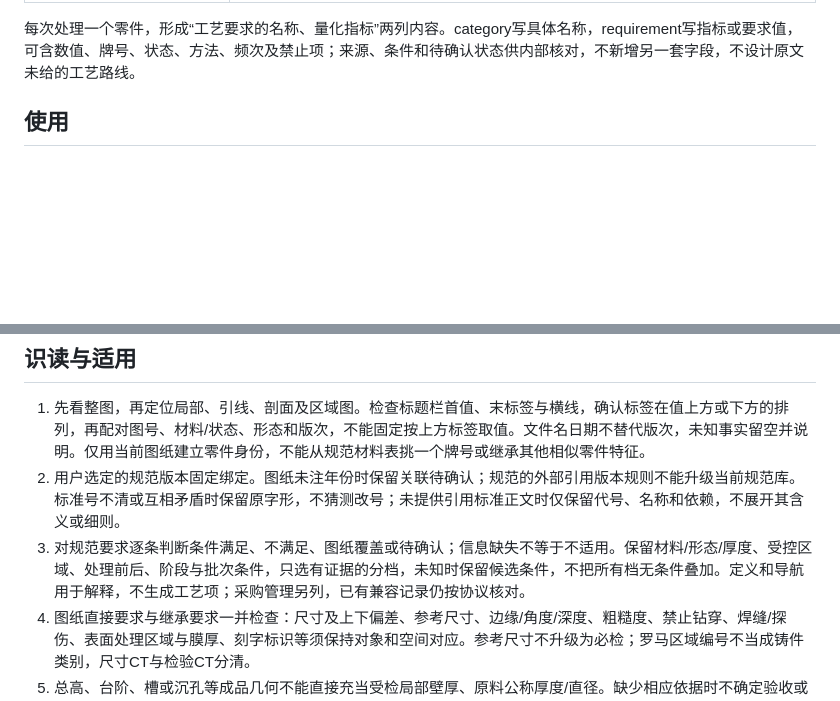
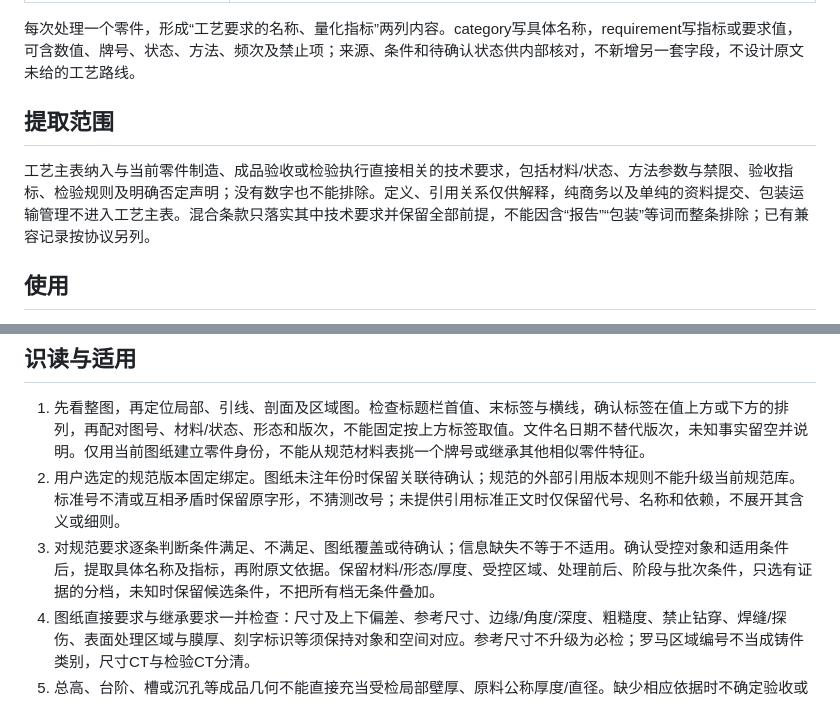
Before and after one commit to EchocCCCC/honghe, a Markdown page: skills/drawing-requirements-matcher/SKILL.md, 2 parts joined by grey strips. Rendered like a GitHub page; blank space fills up the shorter version.

```diff
--- a/skills/drawing-requirements-matcher/SKILL.md
+++ b/skills/drawing-requirements-matcher/SKILL.md
@@ -4,6 +4,10 @@ description: 结合选定规范与单个零件图纸，提取适用的要求名
 ---
 
 每次处理一个零件，形成“工艺要求的名称、量化指标”两列内容。category写具体名称，requirement写指标或要求值，可含数值、牌号、状态、方法、频次及禁止项；来源、条件和待确认状态供内部核对，不新增另一套字段，不设计原文未给的工艺路线。
+
+## 提取范围
+
+工艺主表纳入与当前零件制造、成品验收或检验执行直接相关的技术要求，包括材料/状态、方法参数与禁限、验收指标、检验规则及明确否定声明；没有数字也不能排除。定义、引用关系仅供解释，纯商务以及单纯的资料提交、包装运输管理不进入工艺主表。混合条款只落实其中技术要求并保留全部前提，不能因含“报告”“包装”等词而整条排除；已有兼容记录按协议另列。
 
 ## 使用
 
@@ -15,7 +19,7 @@ description: 结合选定规范与单个零件图纸，提取适用的要求名
 
 1. 先看整图，再定位局部、引线、剖面及区域图。检查标题栏首值、末标签与横线，确认标签在值上方或下方的排列，再配对图号、材料/状态、形态和版次，不能固定按上方标签取值。文件名日期不替代版次，未知事实留空并说明。仅用当前图纸建立零件身份，不能从规范材料表挑一个牌号或继承其他相似零件特征。
 2. 用户选定的规范版本固定绑定。图纸未注年份时保留关联待确认；规范的外部引用版本规则不能升级当前规范库。标准号不清或互相矛盾时保留原字形，不猜测改号；未提供引用标准正文时仅保留代号、名称和依赖，不展开其含义或细则。
-3. 对规范要求逐条判断条件满足、不满足、图纸覆盖或待确认；信息缺失不等于不适用。保留材料/形态/厚度、受控区域、处理前后、阶段与批次条件，只选有证据的分档，未知时保留候选条件，不把所有档无条件叠加。定义和导航用于解释，不生成工艺项；采购管理另列，已有兼容记录仍按协议核对。
+3. 对规范要求逐条判断条件满足、不满足、图纸覆盖或待确认；信息缺失不等于不适用。确认受控对象和适用条件后，提取具体名称及指标，再附原文依据。保留材料/形态/厚度、受控区域、处理前后、阶段与批次条件，只选有证据的分档，未知时保留候选条件，不把所有档无条件叠加。
 4. 图纸直接要求与继承要求一并检查：尺寸及上下偏差、参考尺寸、边缘/角度/深度、粗糙度、禁止钻穿、焊缝/探伤、表面处理区域与膜厚、刻字标识等须保持对象和空间对应。参考尺寸不升级为必检；罗马区域编号不当成铸件类别，尺寸CT与检验CT分清。
 5. 总高、台阶、槽或沉孔等成品几何不能直接充当受检局部壁厚、原料公称厚度/直径。缺少相应依据时不确定验收或力学性能分档。耐压、爆破、水压与气密试验分别保留用途、压力、时间及判定；某耐压值不自动覆盖气密压力。
 6. 表格按各列格线确认合并范围、区间端点及脚注，空格不沿用邻值。整图与局部交叉核对，裁切、引线不清、文字层与可见图面冲突时，requirement和parameters也标候选/待确认，不只在review_note中警告。看不清不能从邻标注或常识补齐符号、单位或条件。
```
Also changed, not shown: skills/specification-rule-parser/SKILL.md (+8 -2 lines).
